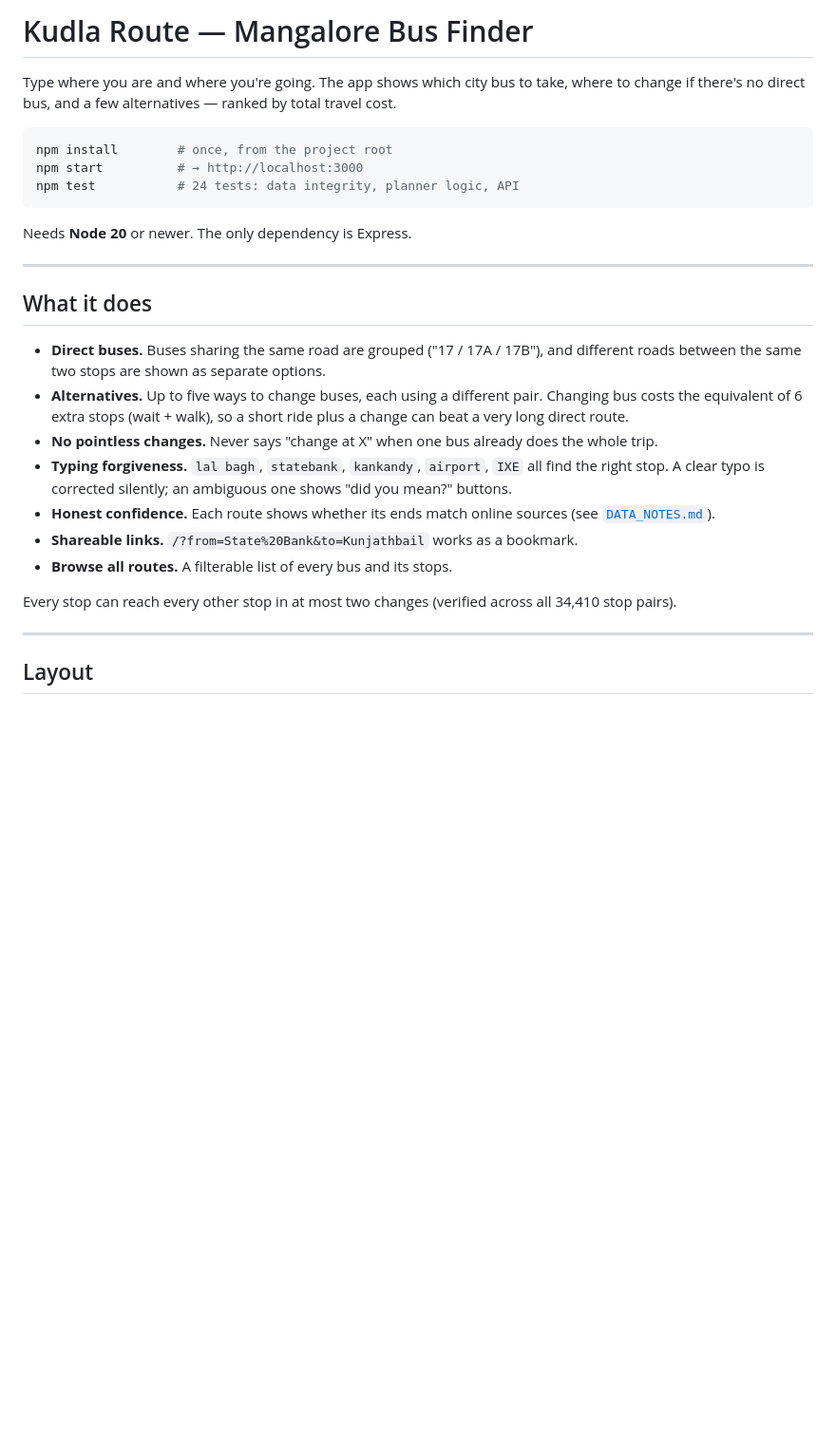
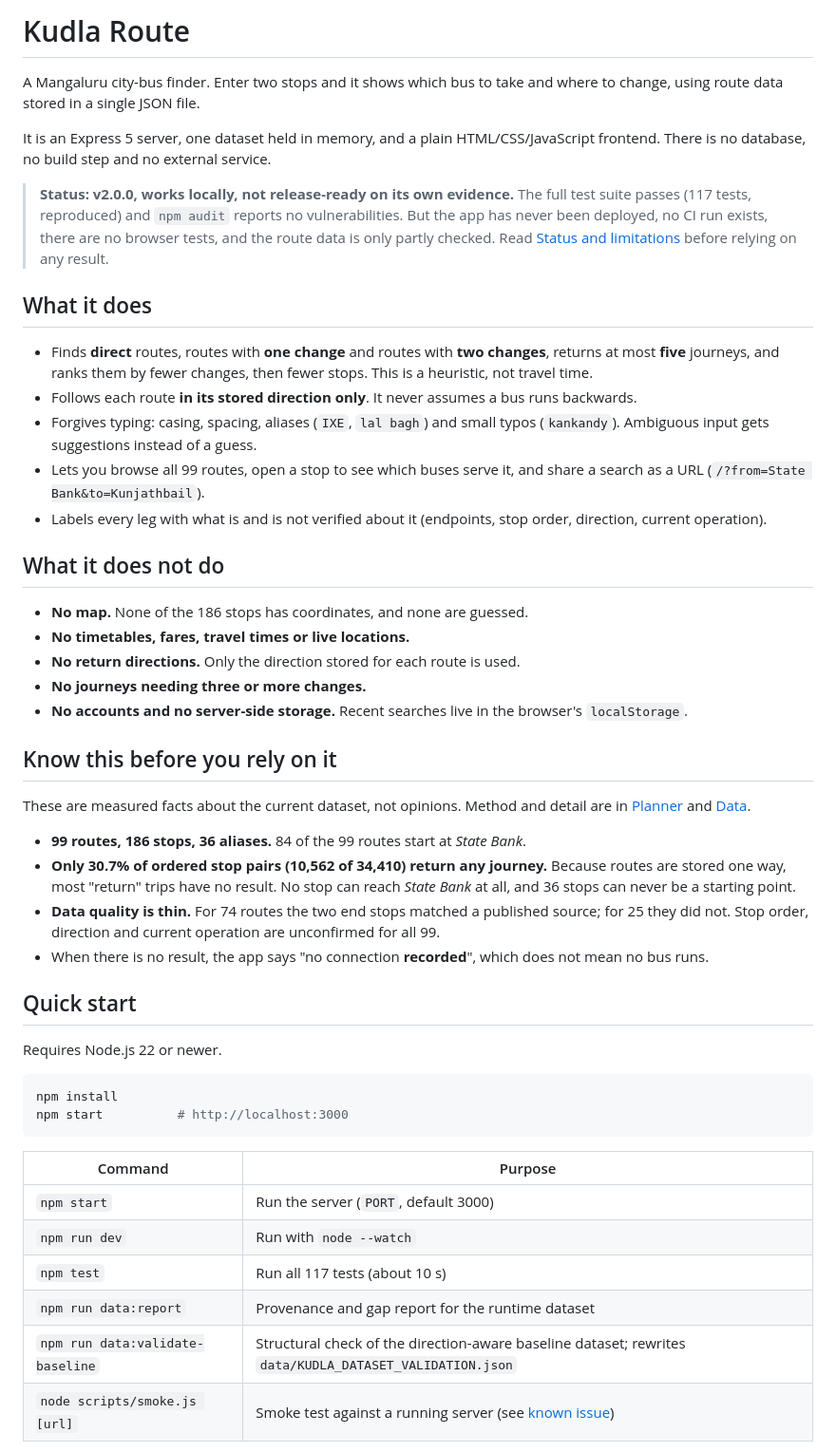
Before and after one commit to adityagupta000/Kudla_Routes, a Markdown page: README.md, the part around one of its changes. Shown at 95% size. Rendered like a GitHub page; blank space fills up the shorter version.

````diff
--- a/README.md
+++ b/README.md
@@ -1,38 +1,52 @@
-# Kudla Route — Mangalore Bus Finder
+# Kudla Route
 
-Type where you are and where you're going. The app shows which city bus to take, where to
-change if there's no direct bus, and a few alternatives — ranked by total travel cost.
+A Mangaluru city-bus finder. Enter two stops and it shows which bus to take and where to change, using route data stored in a single JSON file.
 
-```sh
-npm install        # once, from the project root
-npm start          # → http://localhost:3000
-npm test           # 24 tests: data integrity, planner logic, API
-```
+It is an Express 5 server, one dataset held in memory, and a plain HTML/CSS/JavaScript frontend. There is no database, no build step and no external service.
 
-Needs **Node 20** or newer. The only dependency is Express.
-
----
+> **Status: v2.0.0, works locally, not release-ready on its own evidence.**
+> The full test suite passes (117 tests, reproduced) and `npm audit` reports no vulnerabilities. But the app has never been deployed, no CI run exists, there are no browser tests, and the route data is only partly checked. Read [Status and limitations](docs/status-and-limitations.md) before relying on any result.
 
 ## What it does
 
-- **Direct buses.** Buses sharing the same road are grouped ("17 / 17A / 17B"), and
-  different roads between the same two stops are shown as separate options.
-- **Alternatives.** Up to five ways to change buses, each using a different pair.
-  Changing bus costs the equivalent of 6 extra stops (wait + walk), so a short ride
-  plus a change can beat a very long direct route.
-- **No pointless changes.** Never says "change at X" when one bus already does the
-  whole trip.
-- **Typing forgiveness.** `lal bagh`, `statebank`, `kankandy`, `airport`, `IXE` all
-  find the right stop. A clear typo is corrected silently; an ambiguous one shows
-  "did you mean?" buttons.
-- **Honest confidence.** Each route shows whether its ends match online sources
-  (see [`DATA_NOTES.md`](DATA_NOTES.md)).
-- **Shareable links.** `/?from=State%20Bank&to=Kunjathbail` works as a bookmark.
-- **Browse all routes.** A filterable list of every bus and its stops.
+- Finds **direct** routes, routes with **one change** and routes with **two changes**, returns at most **five** journeys, and ranks them by fewer changes, then fewer stops. This is a heuristic, not travel time.
+- Follows each route **in its stored direction only**. It never assumes a bus runs backwards.
+- Forgives typing: casing, spacing, aliases (`IXE`, `lal bagh`) and small typos (`kankandy`). Ambiguous input gets suggestions instead of a guess.
+- Lets you browse all 99 routes, open a stop to see which buses serve it, and share a search as a URL (`/?from=State Bank&to=Kunjathbail`).
+- Labels every leg with what is and is not verified about it (endpoints, stop order, direction, current operation).
 
-Every stop can reach every other stop in at most two changes
-(verified across all 34,410 stop pairs).
+## What it does not do
 
----
+- **No map.** None of the 186 stops has coordinates, and none are guessed.
+- **No timetables, fares, travel times or live locations.**
+- **No return directions.** Only the direction stored for each route is used.
+- **No journeys needing three or more changes.**
+- **No accounts and no server-side storage.** Recent searches live in the browser's `localStorage`.
 
-## Layout
+## Know this before you rely on it
+
+These are measured facts about the current dataset, not opinions. Method and detail are in [Planner](docs/planner.md#coverage-measured) and [Data](docs/data.md).
+
+- **99 routes, 186 stops, 36 aliases.** 84 of the 99 routes start at _State Bank_.
+- **Only 30.7% of ordered stop pairs (10,562 of 34,410) return any journey.** Because routes are stored one way, most "return" trips have no result. No stop can reach _State Bank_ at all, and 36 stops can never be a starting point.
+- **Data quality is thin.** For 74 routes the two end stops matched a published source; for 25 they did not. Stop order, direction and current operation are unconfirmed for all 99.
+- When there is no result, the app says "no connection **recorded**", which does not mean no bus runs.
+
+## Quick start
+
+Requires Node.js 22 or newer.
+
+```bash
+npm install
+npm start          # http://localhost:3000
+```
+
+| Command                          | Purpose                                                                                                 |
+| -------------------------------- | ------------------------------------------------------------------------------------------------------- |
+| `npm start`                      | Run the server (`PORT`, default 3000)                                                                   |
+| `npm run dev`                    | Run with `node --watch`                                                                                 |
+| `npm test`                       | Run all 117 tests (about 10 s)                                                                          |
+| `npm run data:report`            | Provenance and gap report for the runtime dataset                                                       |
+| `npm run data:validate-baseline` | Structural check of the direction-aware baseline dataset; rewrites `data/KUDLA_DATASET_VALIDATION.json` |
+| `node scripts/smoke.js [url]`    | Smoke test against a running server (see [known issue](docs/status-and-limitations.md#known-issues))    |
+
````
Also changed, not shown: other parts of README.md (+69 -80 lines).
